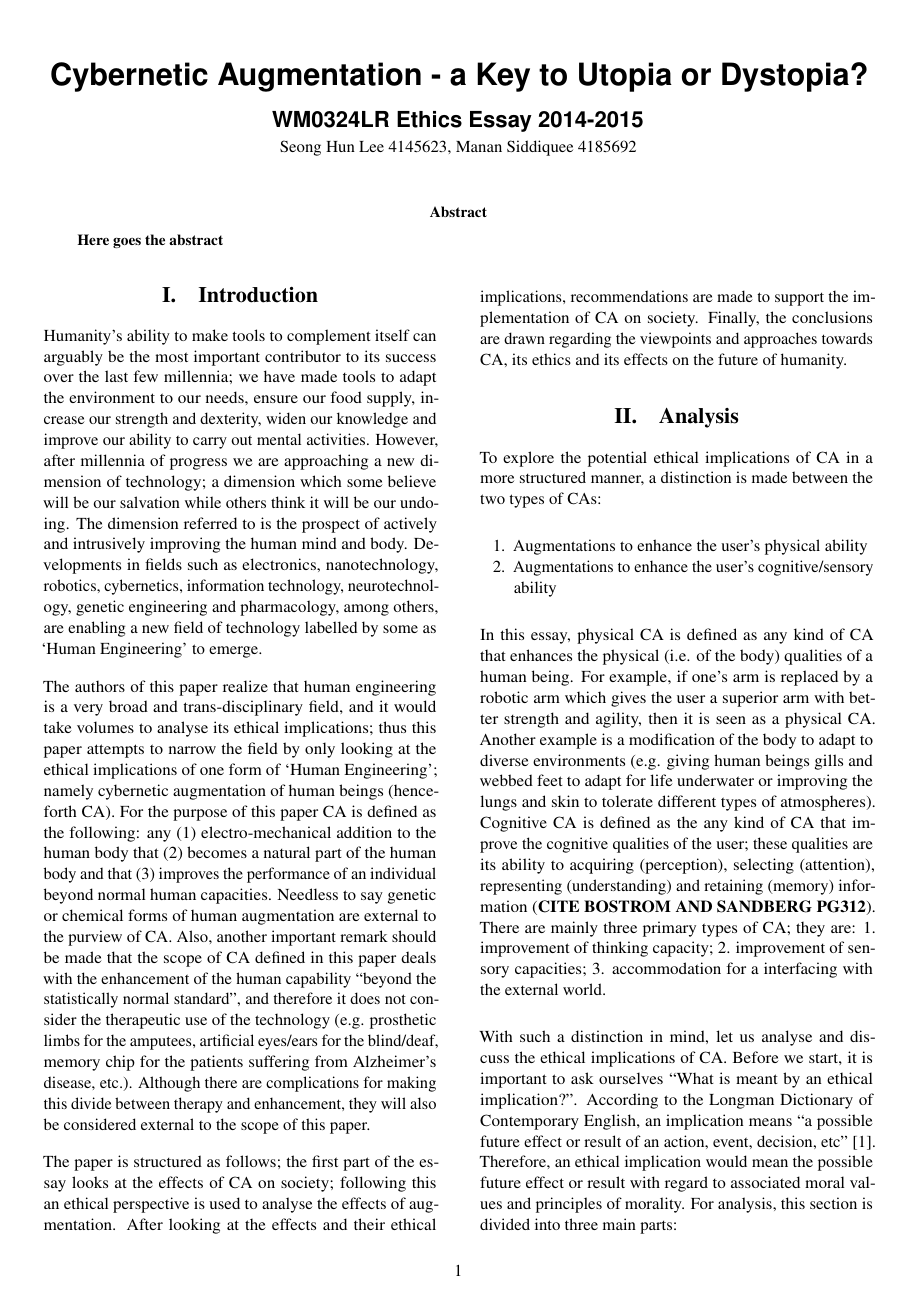
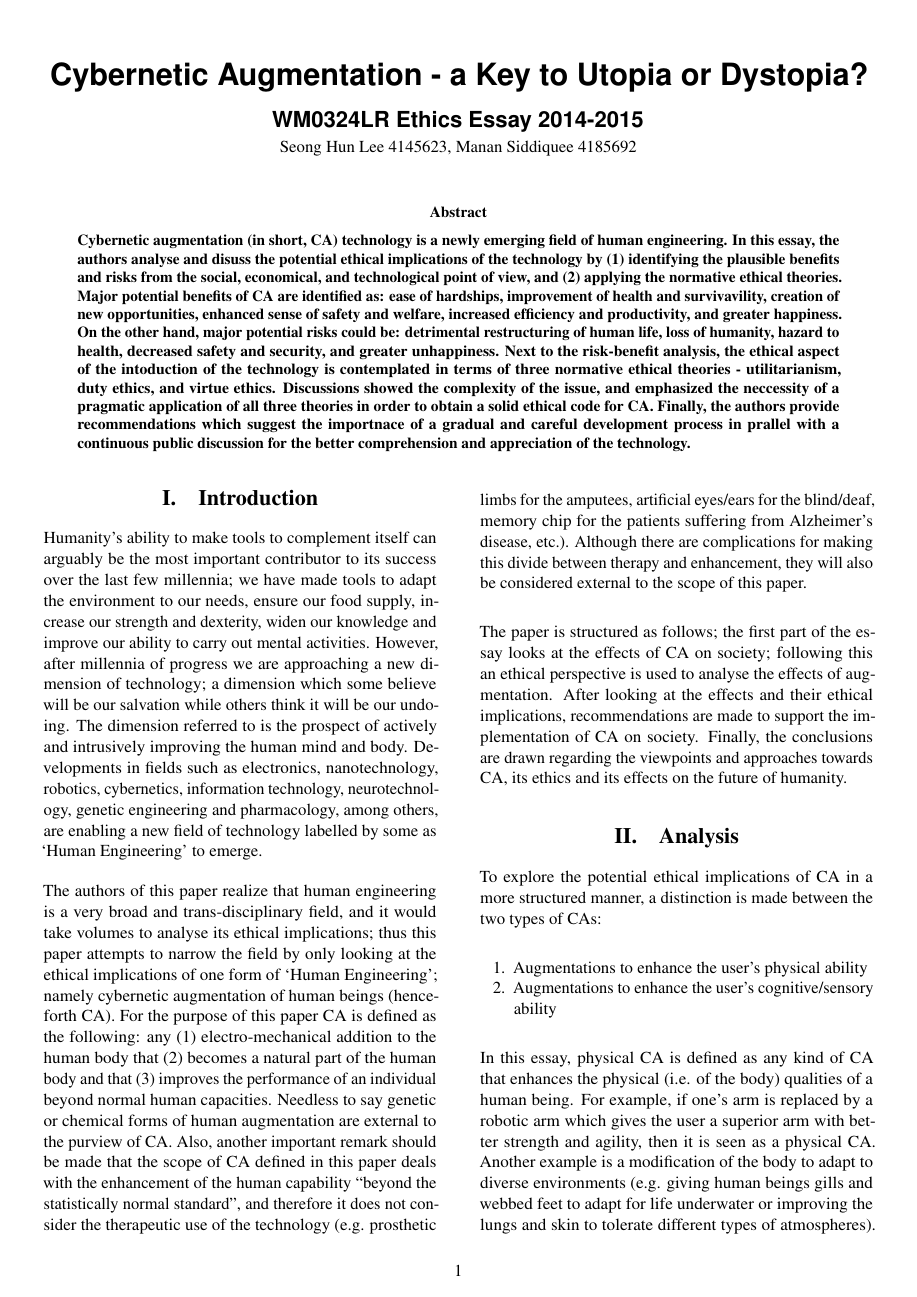
Before and after one commit to seonghunlee/Ethics-Essay, a LaTeX paper (main.tex): page 1 of 6. Compiled offline with pdfLaTeX.

Commit message:
abstract

```diff
--- a/main.tex
+++ b/main.tex
@@ -21,7 +21,7 @@
 
 		\begin{abstract}
 		\noindent																% Remove default indentation
-		\textbf{ \\ Here goes the abstract \\}
+		\textbf{ \\ Cybernetic augmentation (in short, CA) technology is a newly emerging field of human engineering. In this essay, the authors analyse and disuss the potential ethical implications of the technology by (1) identifying the plausible benefits and risks from the social, economical, and technological point of view, and (2) applying the normative ethical theories. Major potential benefits of CA are identified as: ease of hardships, improvement of health and survivavility, creation of new opportunities, enhanced sense of safety and welfare, increased efficiency and productivity, and greater happiness. On the other hand, major potential risks could be: detrimental restructuring of human life, loss of humanity, hazard to health, decreased safety and security, and greater unhappiness. Next to the risk-benefit analysis, the ethical aspect of the intoduction of the technology is contemplated in terms of three normative ethical theories - utilitarianism, duty ethics, and virtue ethics. Discussions showed the complexity of the issue, and emphasized the neccessity of a pragmatic application of all three theories in order to obtain a solid ethical code for CA. Finally, the authors provide recommendations which suggest the importnace of a gradual and careful development process in prallel with a continuous public discussion for the better comprehension and appreciation of the technology.\\}
 		\end{abstract}
 		\vspace{0.5cm}
 
```
Also changed, not shown: Conclusions.tex (+1 -1 lines), main.pdf, 3 other files.
